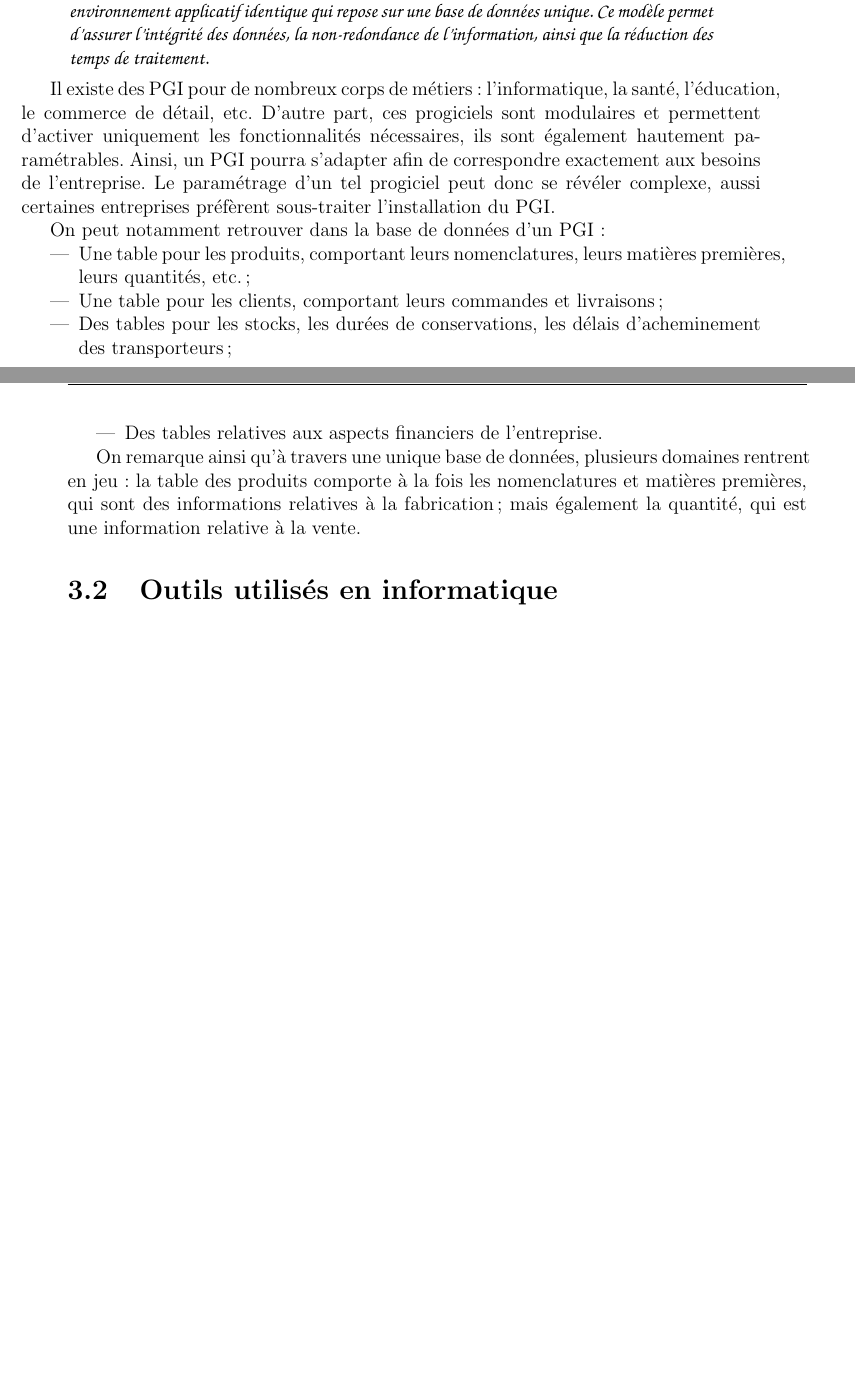
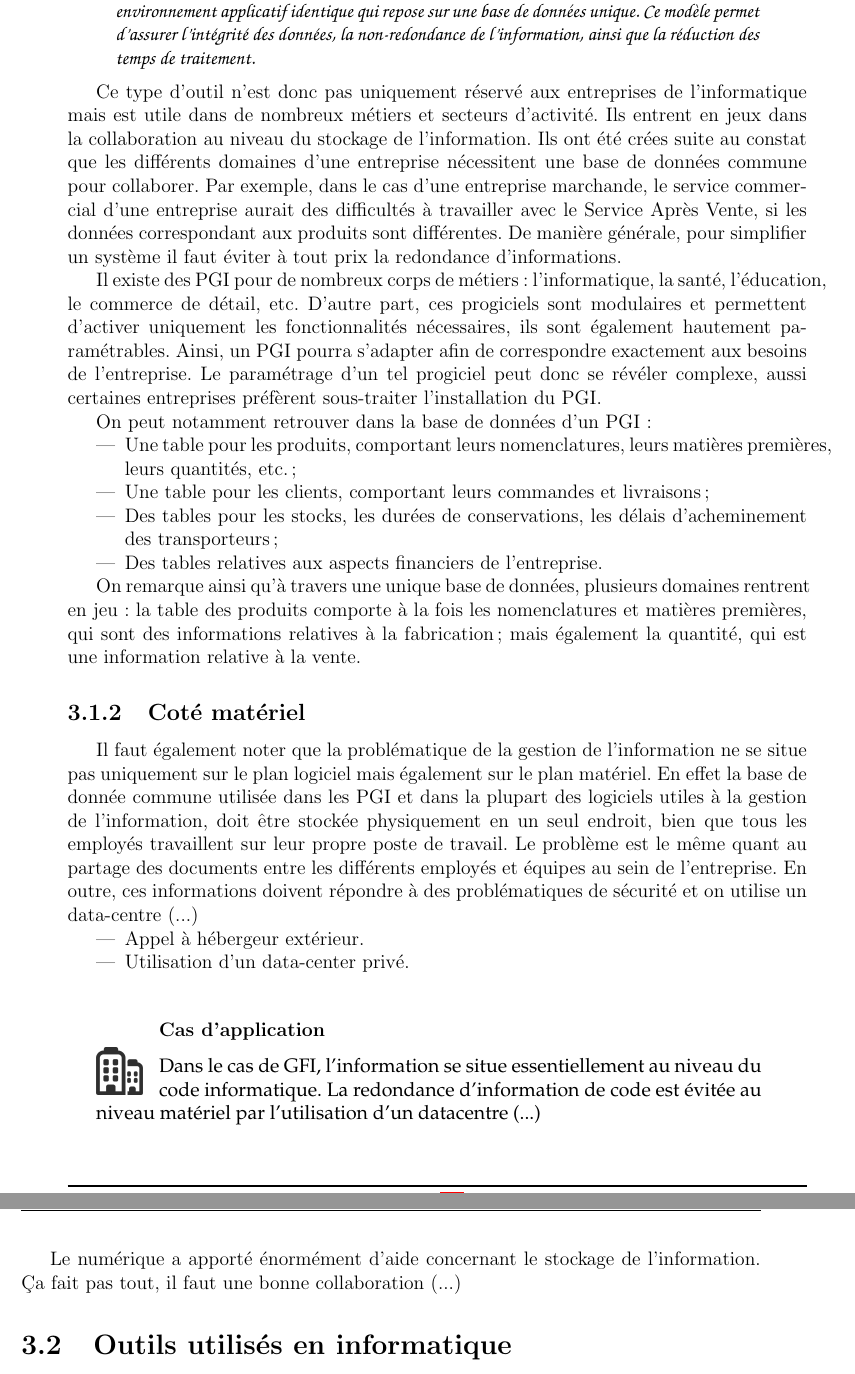
Before and after one commit to roipoussiere/organisation-collaborative-du-travail, a LaTeX document (main.tex, which reads 3_outils.tex): two parts of pages 14 and 15 of 22 before the commit and two parts of pages 15 and 16 of 23 after it, joined at a grey line, cut so that both start at the same text, the shorter picture padded with empty space. Compiled offline with pdfLaTeX.

Commit message:
modif du passage 'outils pour l'information', ajout du pb du stockage physique

```diff
--- a/3_outils.tex
+++ b/3_outils.tex
@@ -6,2 +6 @@
 
-Un \gls{PGI} \footnote{PGI : aussi appelé ERP, de l'anglais Enterprise Resource Planning.} , est une solution logicielle regroupant différents outils ayant pour but d'assister les différentes composantes de l'entreprise. Il permet une gestion globale et simplifiée, via un support organisationnel unique pour toute l'entreprise. L'usage d'une base de données commune facilite grandement la gestion des différents domaines de gestion de l'entreprise.
@@ -12,6 +16,8 @@ L'entreprise CXP, spécialisée dans le conseil et l'analyse de solutions logici
 Un PGI est un progiciel qui intègre les principales composantes fonctionnelles de l'entreprise : gestion de production, gestion commerciale, logistique, ressources humaines, comptabilité, contrôle de gestion.
 À l'aide de ce système unifié, les utilisateurs de différents métiers travaillent dans un environnement applicatif identique qui repose sur une base de données unique. Ce modèle permet d'assurer l'intégrité des données, la non-redondance de l'information, ainsi que la réduction des temps de traitement.
 \end{Quote}
+
+Ce type d'outil n'est donc pas uniquement réservé aux entreprises de l'informatique mais est utile dans de nombreux métiers et secteurs d'activité. Ils entrent en jeux dans la collaboration au niveau du stockage de l'information. Ils ont été crées suite au constat que les différents domaines d'une entreprise nécessitent une base de données commune pour collaborer. Par exemple, dans le cas d'une entreprise marchande, le service commercial d'une entreprise aurait des difficultés à travailler avec le Service Après Vente, si les données correspondant aux produits sont différentes. De manière générale, pour simplifier un système il faut éviter à tout prix la redondance d'informations.
 
 Il existe des PGI pour de nombreux corps de métiers : l'informatique, la santé, l'éducation, le commerce de détail, etc. D'autre part, ces progiciels sont modulaires et permettent d'activer uniquement les fonctionnalités nécessaires, ils sont également hautement paramétrables. Ainsi, un PGI pourra s'adapter afin de correspondre exactement aux besoins de l'entreprise. Le paramétrage d'un tel progiciel peut donc se révéler complexe, aussi certaines entreprises préfèrent sous-traiter l'installation du PGI.
 
@@ -25,6 +31,21 @@ On peut notamment retrouver dans la base de données d'un PGI :
 \end{itemize}
 
 On remarque ainsi qu'à travers une unique base de données, plusieurs domaines rentrent en jeu : la table des produits comporte à la fois les nomenclatures et matières premières, qui sont des informations relatives à la fabrication ; mais également la quantité, qui est une information relative à la vente.
+
+\subsection{Coté matériel}
+
+Il faut également noter que la problématique de la gestion de l'information ne se situe pas uniquement sur le plan logiciel mais également sur le plan matériel. En effet la base de donnée commune utilisée dans les PGI et dans la plupart des logiciels utiles à la gestion de l'information, doit être stockée physiquement en un seul endroit, bien que tous les employés travaillent sur leur propre poste de travail. Le problème est le même quant au partage des documents entre les différents employés et équipes au sein de l'entreprise. En outre, ces informations doivent répondre à des problématiques de sécurité et on utilise un data-centre (...)
+
+\begin{itemize}
+\item Appel à hébergeur extérieur.
+\item Utilisation d'un data-center privé.
+\end{itemize}
+
+\begin{app}
+Dans le cas de GFI, l'information se situe essentiellement au niveau du code informatique. La redondance d'information de code est évitée au niveau matériel par l'utilisation d'un datacentre (...)
+\end{app}
+
+Le numérique a apporté énormément d'aide concernant le stockage de l'information. Ça fait pas tout, il faut une bonne collaboration (...)
 
 \section{Outils utilisés en informatique}
 
```
Also changed, not shown: 3_outils.tex (9 more changed lines).
